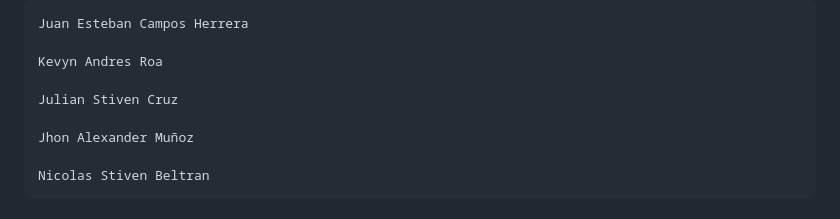
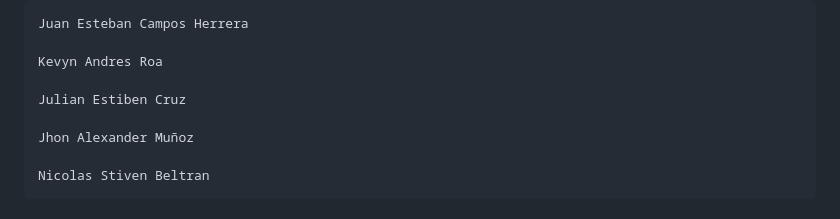
Before and after one commit to Juaness636/EV_CHARGE, a Markdown page: README.md, the part around the change. Rendered like a GitHub page.

```diff
--- a/README.md
+++ b/README.md
@@ -209,7 +209,7 @@ git push origin tu_rama
 
     Kevyn Andres Roa
 
-    Julian Stiven Cruz
+    Julian Estiben Cruz
 
     Jhon Alexander Muñoz
 
```
